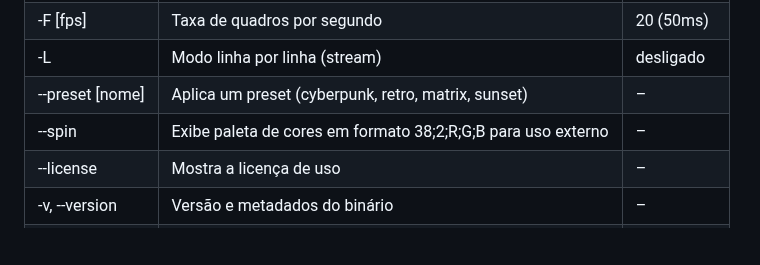
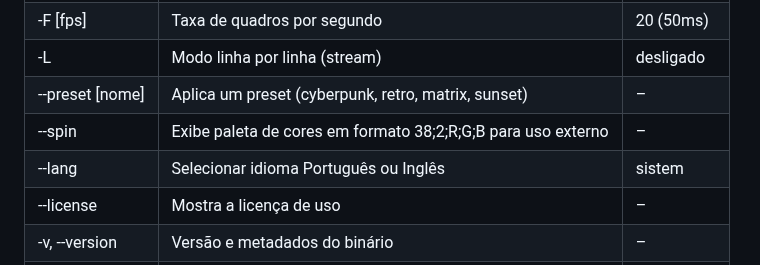
Before and after one commit to inrryoff/NeonX, a Markdown page: README.md, the part around the change. Rendered like a GitHub page; blank space fills up the shorter version.

Commit message:
Add language selection option to README

```diff
--- a/README.md
+++ b/README.md
@@ -58,6 +58,7 @@ cat banner.txt | neonx -S
 | -L | Modo linha por linha (stream) | desligado |
 | --preset [nome] | Aplica um preset (cyberpunk, retro, matrix, sunset) | – |
 | --spin | Exibe paleta de cores em formato 38;2;R;G;B para uso externo | – |
+| --lang | Selecionar idioma Português ou Inglês | sistem |
 | --license | Mostra a licença de uso | – |
 | -v, --version | Versão e metadados do binário | – |
 | -h, --help | Esta ajuda | – |
```
